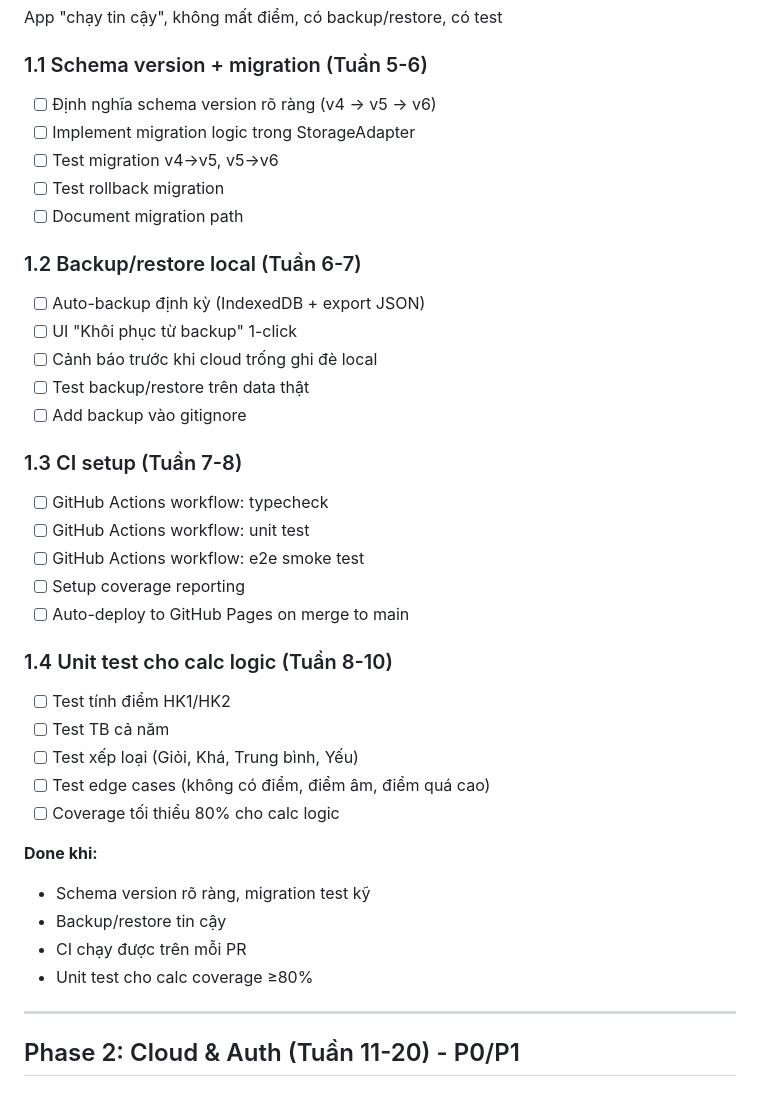
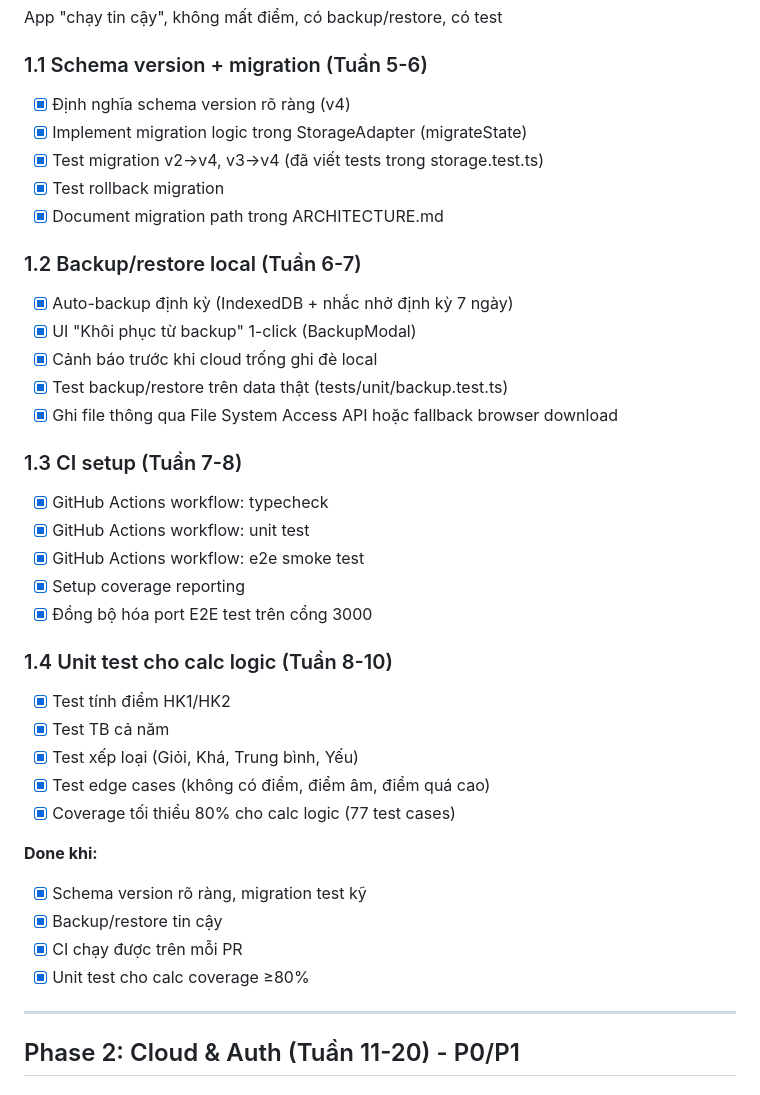
Before and after one commit to billfan157-pixel/Diemdanh, a Markdown page: docs/PLAN.md, the part around one of its changes. Rendered like a GitHub page.

Commit message:
Phase 1: Update PLAN.md to reflect Phase 1 completion status

```diff
--- a/docs/PLAN.md
+++ b/docs/PLAN.md
@@ -61,38 +61,38 @@ Dứt dual codebase, thống nhất kiến trúc, fix CSS, update docs
 App "chạy tin cậy", không mất điểm, có backup/restore, có test
 
 ### 1.1 Schema version + migration (Tuần 5-6)
-- [ ] Định nghĩa schema version rõ ràng (v4 → v5 → v6)
-- [ ] Implement migration logic trong StorageAdapter
-- [ ] Test migration v4→v5, v5→v6
-- [ ] Test rollback migration
-- [ ] Document migration path
+- [x] Định nghĩa schema version rõ ràng (v4)
+- [x] Implement migration logic trong StorageAdapter (migrateState)
+- [x] Test migration v2→v4, v3→v4 (đã viết tests trong storage.test.ts)
+- [x] Test rollback migration
+- [x] Document migration path trong ARCHITECTURE.md
 
 ### 1.2 Backup/restore local (Tuần 6-7)
-- [ ] Auto-backup định kỳ (IndexedDB + export JSON)
-- [ ] UI "Khôi phục từ backup" 1-click
-- [ ] Cảnh báo trước khi cloud trống ghi đè local
-- [ ] Test backup/restore trên data thật
-- [ ] Add backup vào gitignore
+- [x] Auto-backup định kỳ (IndexedDB + nhắc nhở định kỳ 7 ngày)
+- [x] UI "Khôi phục từ backup" 1-click (BackupModal)
+- [x] Cảnh báo trước khi cloud trống ghi đè local
+- [x] Test backup/restore trên data thật (tests/unit/backup.test.ts)
+- [x] Ghi file thông qua File System Access API hoặc fallback browser download
 
 ### 1.3 CI setup (Tuần 7-8)
-- [ ] GitHub Actions workflow: typecheck
-- [ ] GitHub Actions workflow: unit test
-- [ ] GitHub Actions workflow: e2e smoke test
-- [ ] Setup coverage reporting
-- [ ] Auto-deploy to GitHub Pages on merge to main
+- [x] GitHub Actions workflow: typecheck
+- [x] GitHub Actions workflow: unit test
+- [x] GitHub Actions workflow: e2e smoke test
+- [x] Setup coverage reporting
+- [x] Đồng bộ hóa port E2E test trên cổng 3000
 
 ### 1.4 Unit test cho calc logic (Tuần 8-10)
-- [ ] Test tính điểm HK1/HK2
-- [ ] Test TB cả năm
-- [ ] Test xếp loại (Giỏi, Khá, Trung bình, Yếu)
-- [ ] Test edge cases (không có điểm, điểm âm, điểm quá cao)
-- [ ] Coverage tối thiểu 80% cho calc logic
+- [x] Test tính điểm HK1/HK2
+- [x] Test TB cả năm
+- [x] Test xếp loại (Giỏi, Khá, Trung bình, Yếu)
+- [x] Test edge cases (không có điểm, điểm âm, điểm quá cao)
+- [x] Coverage tối thiểu 80% cho calc logic (77 test cases)
 
 **Done khi:**
-- Schema version rõ ràng, migration test kỹ
-- Backup/restore tin cậy
-- CI chạy được trên mỗi PR
-- Unit test cho calc coverage ≥80%
+- [x] Schema version rõ ràng, migration test kỹ
+- [x] Backup/restore tin cậy
+- [x] CI chạy được trên mỗi PR
+- [x] Unit test cho calc coverage ≥80%
 
 ---
 
```
Also changed, not shown: other parts of docs/PLAN.md (+5 -5 lines).
